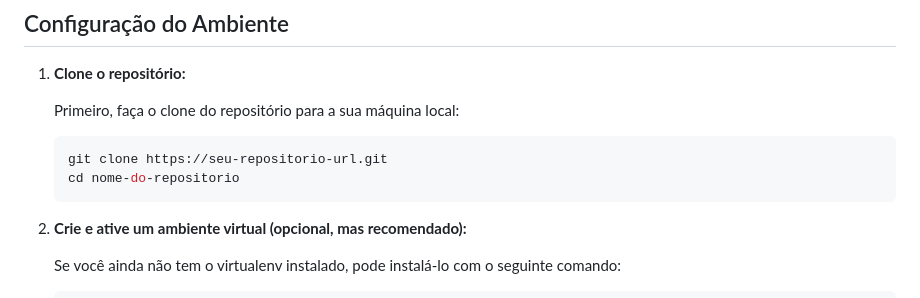
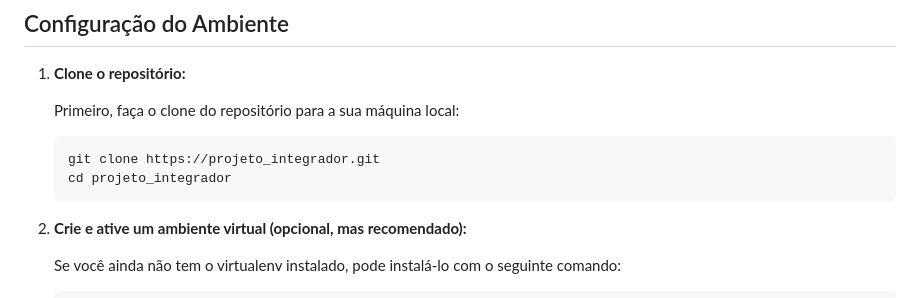
Before and after one commit to Epiled/projeto_integrador, a Markdown page: readme.md, the part around the change. Drawn GitHub-style.

Commit message:
docs: Update readme.md

````diff
--- a/readme.md
+++ b/readme.md
@@ -39,8 +39,8 @@ Com isso, você poderá criar um novo superusuário para gerenciar o projeto.
    Primeiro, faça o clone do repositório para a sua máquina local:
 
    ```bash
-   git clone https://seu-repositorio-url.git
-   cd nome-do-repositorio
+   git clone https://projeto_integrador.git
+   cd projeto_integrador
    ```
 
 2. **Crie e ative um ambiente virtual (opcional, mas recomendado):**
````
